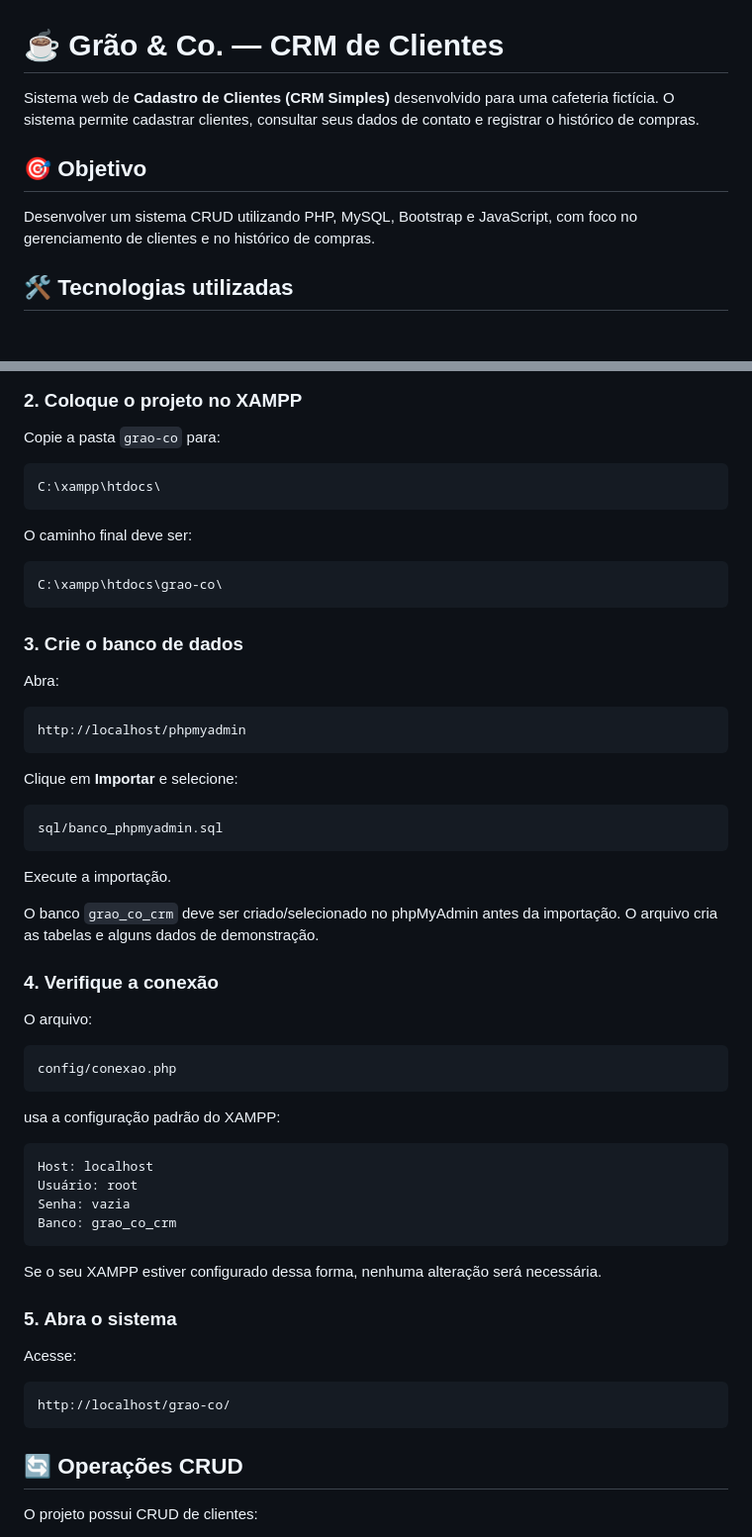
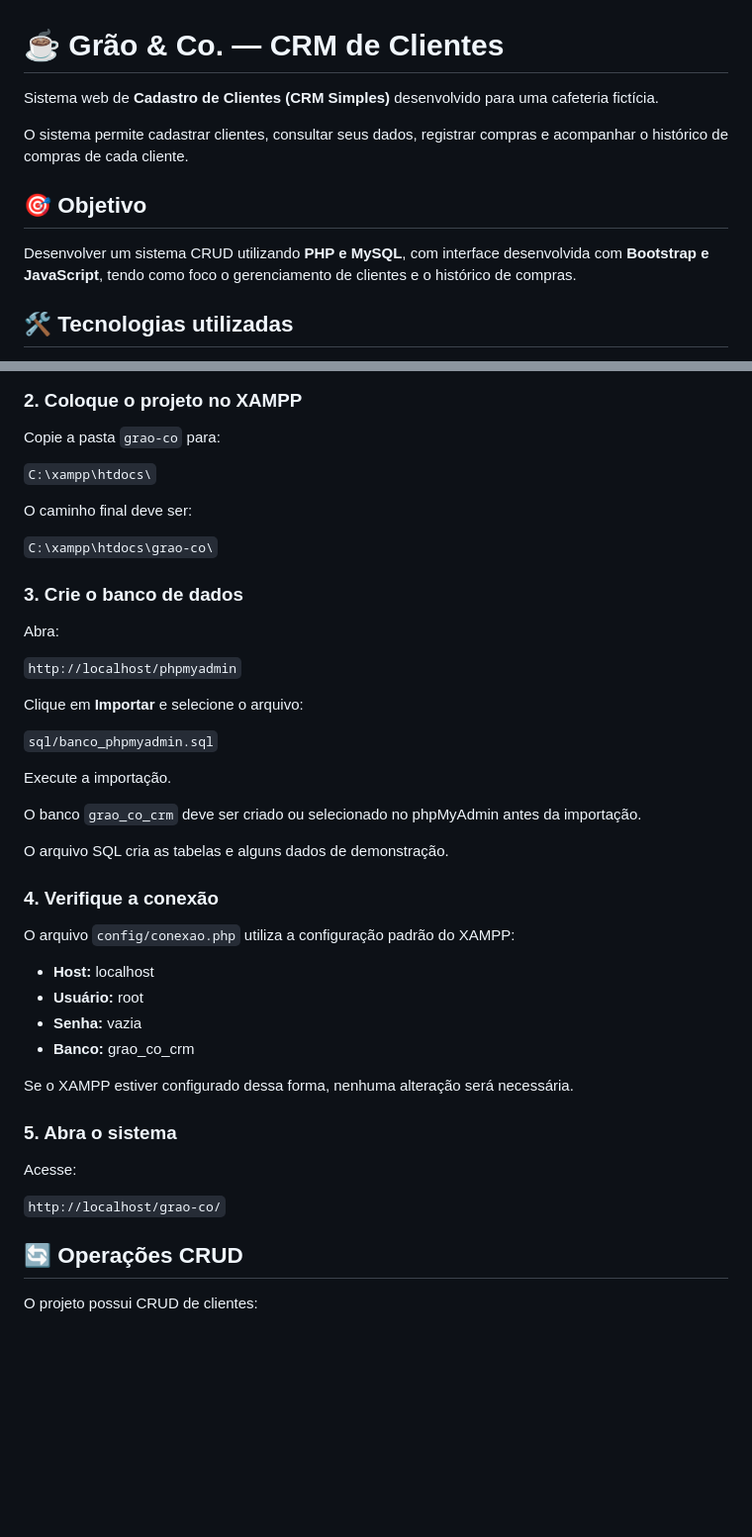
Before and after one commit to queirozmariana/PW2, a Markdown page: Cadastro de Clientes/README.md, 2 parts joined by grey strips. Shown at 99% size. GitHub-like rendering; blank space fills up the shorter version.

````diff
--- a/Cadastro de Clientes/README.md
+++ b/Cadastro de Clientes/README.md
@@ -1,10 +1,12 @@
 # ☕ Grão & Co. — CRM de Clientes
 
-Sistema web de **Cadastro de Clientes (CRM Simples)** desenvolvido para uma cafeteria fictícia. O sistema permite cadastrar clientes, consultar seus dados de contato e registrar o histórico de compras.
+Sistema web de **Cadastro de Clientes (CRM Simples)** desenvolvido para uma cafeteria fictícia.
+
+O sistema permite cadastrar clientes, consultar seus dados, registrar compras e acompanhar o histórico de compras de cada cliente.
 
 ## 🎯 Objetivo
 
-Desenvolver um sistema CRUD utilizando PHP, MySQL, Bootstrap e JavaScript, com foco no gerenciamento de clientes e no histórico de compras.
+Desenvolver um sistema CRUD utilizando **PHP e MySQL**, com interface desenvolvida com **Bootstrap e JavaScript**, tendo como foco o gerenciamento de clientes e o histórico de compras.
 
 ## 🛠️ Tecnologias utilizadas
 
@@ -94,60 +107,44 @@ Ative:
 
 Copie a pasta `grao-co` para:
 
-```text
-C:\xampp\htdocs\
-```
+`C:\xampp\htdocs\`
 
 O caminho final deve ser:
 
-```text
-C:\xampp\htdocs\grao-co\
-```
+`C:\xampp\htdocs\grao-co\`
 
 ### 3. Crie o banco de dados
 
 Abra:
 
-```text
-http://localhost/phpmyadmin
-```
+`http://localhost/phpmyadmin`
 
-Clique em **Importar** e selecione:
+Clique em **Importar** e selecione o arquivo:
 
-```text
-sql/banco_phpmyadmin.sql
-```
+`sql/banco_phpmyadmin.sql`
 
 Execute a importação.
 
-O banco `grao_co_crm` deve ser criado/selecionado no phpMyAdmin antes da importação. O arquivo cria as tabelas e alguns dados de demonstração.
+O banco `grao_co_crm` deve ser criado ou selecionado no phpMyAdmin antes da importação.
+
+O arquivo SQL cria as tabelas e alguns dados de demonstração.
 
 ### 4. Verifique a conexão
 
-O arquivo:
+O arquivo `config/conexao.php` utiliza a configuração padrão do XAMPP:
 
-```text
-config/conexao.php
-```
+- **Host:** localhost
+- **Usuário:** root
+- **Senha:** vazia
+- **Banco:** grao_co_crm
 
-usa a configuração padrão do XAMPP:
-
-```text
-Host: localhost
-Usuário: root
-Senha: vazia
-Banco: grao_co_crm
-```
-
-Se o seu XAMPP estiver configurado dessa forma, nenhuma alteração será necessária.
+Se o XAMPP estiver configurado dessa forma, nenhuma alteração será necessária.
 
 ### 5. Abra o sistema
 
 Acesse:
 
-```text
-http://localhost/grao-co/
-```
+`http://localhost/grao-co/`
 
 ## 🔄 Operações CRUD
 
````
Also changed, not shown: other parts of Cadastro de Clientes/README.md (+28 -11 lines).
